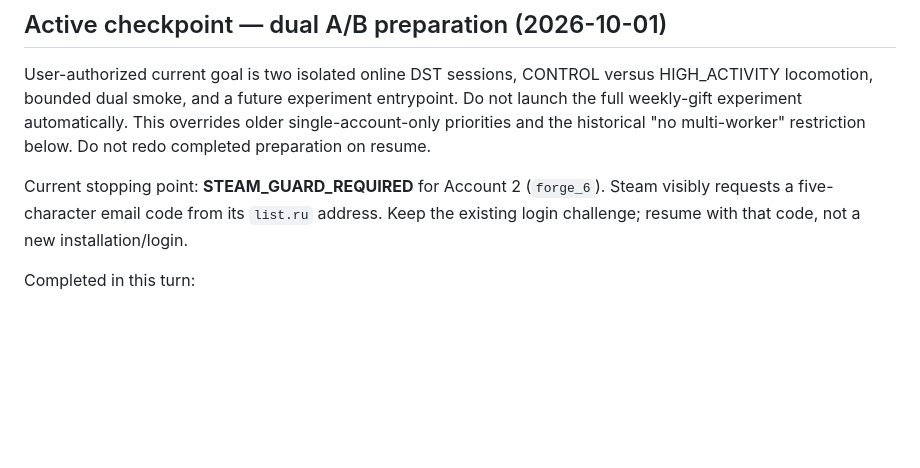
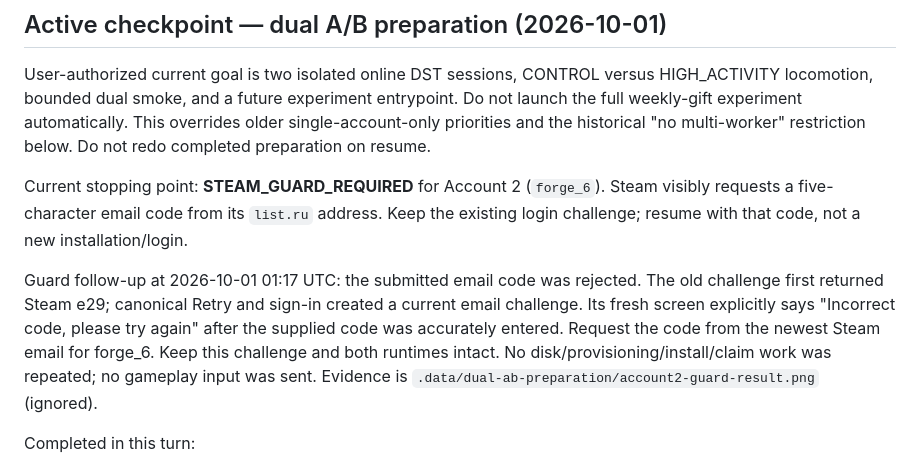
Before and after one commit to yrslove/_dst, a Markdown page: CURRENT_STATE.md, the part around the change. Drawn GitHub-style; blank space fills up the shorter version.

Commit message:
Record rejected Steam Guard code and preserve current challenge

```diff
--- a/CURRENT_STATE.md
+++ b/CURRENT_STATE.md
@@ -11,6 +11,14 @@ Do not redo completed preparation on resume.
 Current stopping point: **STEAM_GUARD_REQUIRED** for Account 2 (`forge_6`). Steam
 visibly requests a five-character email code from its `list.ru` address. Keep the
 existing login challenge; resume with that code, not a new installation/login.
+
+Guard follow-up at 2026-10-01 01:17 UTC: the submitted email code was rejected.
+The old challenge first returned Steam e29; canonical Retry and sign-in created a
+current email challenge. Its fresh screen explicitly says "Incorrect code, please
+try again" after the supplied code was accurately entered. Request the code from
+the newest Steam email for forge_6. Keep this challenge and both runtimes intact.
+No disk/provisioning/install/claim work was repeated; no gameplay input was sent.
+Evidence is `.data/dual-ab-preparation/account2-guard-result.png` (ignored).
 
 Completed in this turn:
 - Guest storage already expanded: `/dev/sda` 128 GiB, `/dev/sda1` 127 GiB, ext4 root
```
